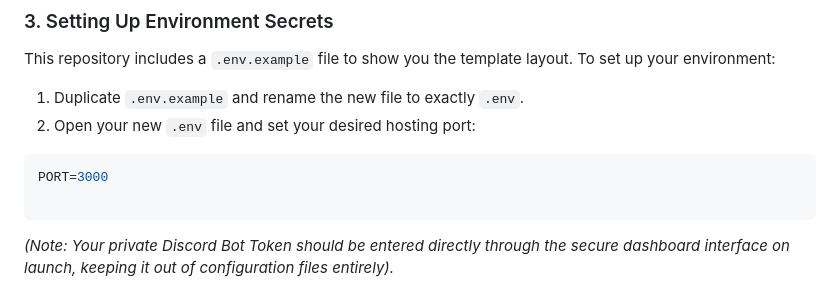
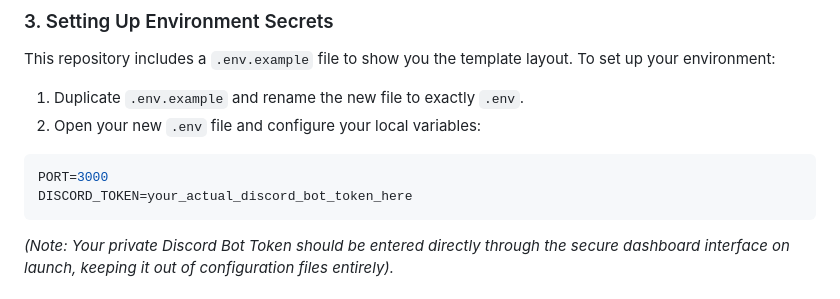
Before and after one commit to SkullVension/Bot-Puppet, a Markdown page: README.md, the part around the change. Rendered like a GitHub page.

Commit message:
Update README.md with new content and structure

````diff
--- a/README.md
+++ b/README.md
@@ -47,11 +47,11 @@ npm install
 This repository includes a `.env.example` file to show you the template layout. To set up your environment:
 
 1. Duplicate `.env.example` and rename the new file to exactly `.env`.
-2. Open your new `.env` file and set your desired hosting port:
+2. Open your new `.env` file and configure your local variables:
 
 ```env
 PORT=3000
-
+DISCORD_TOKEN=your_actual_discord_bot_token_here
 ```
 
 *(Note: Your private Discord Bot Token should be entered directly through the secure dashboard interface on launch, keeping it out of configuration files entirely).*
````
